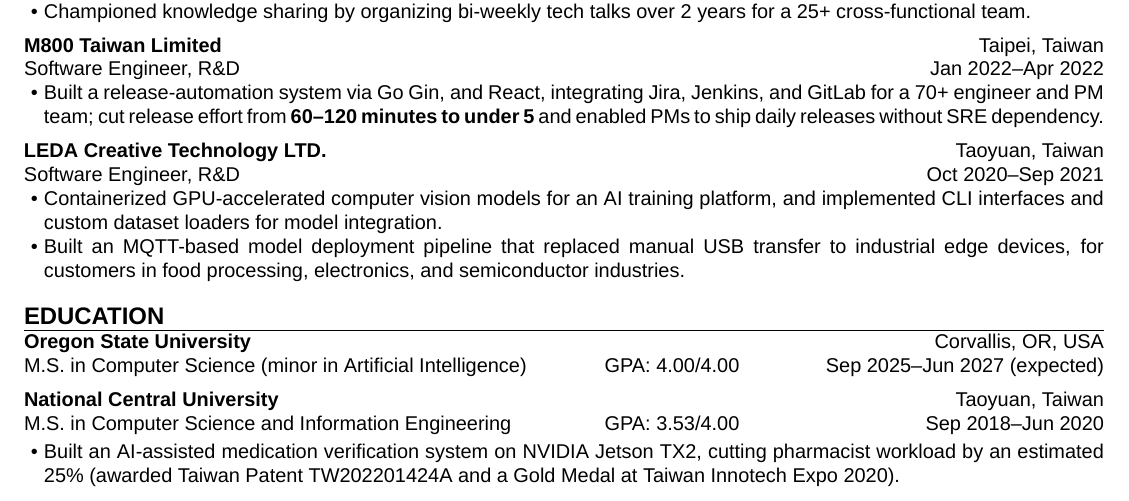
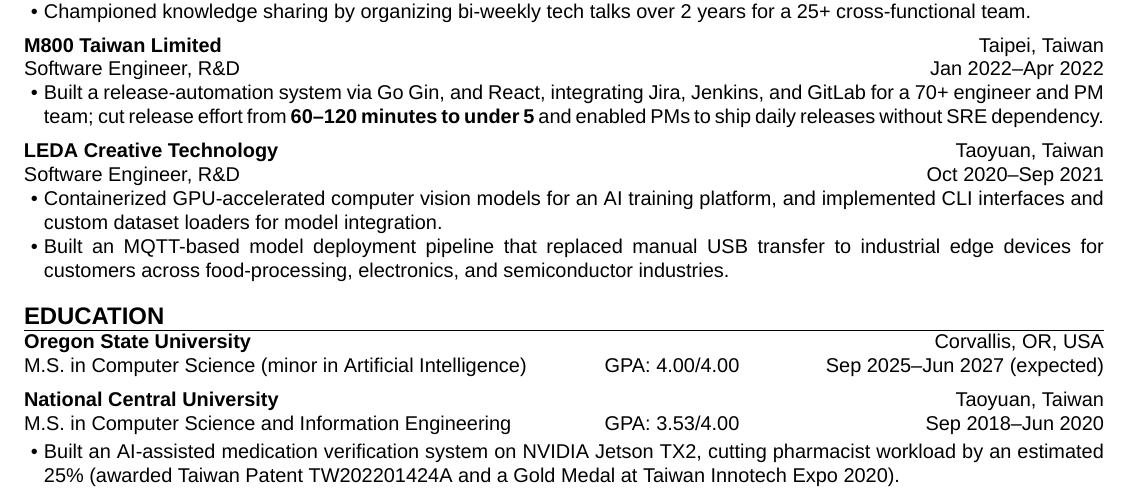
Before and after one commit to aragorn1025/aragorn1025.github.io, a LaTeX CV (src/latex/resume.tex): part of page 1 of 2, cut so that both start at the same text. Compiled offline with XeLaTeX.

Commit message:
refactor: rewrite LEDA experience

```diff
--- a/src/latex/resume.tex
+++ b/src/latex/resume.tex
@@ -79,7 +79,7 @@
     }
 
     \experience[
-        company  = {LEDA Creative Technology LTD.},
+        company  = {LEDA Creative Technology},
         location = {Taoyuan, Taiwan},
         title    = {Software Engineer, R\&D},
         start    = {Oct 2020},
@@ -88,8 +88,8 @@
         \item Containerized GPU-accelerated computer vision models for an AI training platform,
         and implemented CLI interfaces and custom dataset loaders for model integration.
         \item Built an MQTT-based model deployment pipeline
-        that replaced manual USB transfer to industrial edge devices,
-        for customers in food processing, electronics, and semiconductor industries.
+        that replaced manual USB transfer to industrial edge devices
+        for customers across food-processing, electronics, and semiconductor industries.
     }
 \end{resumeexperience}
 
```
